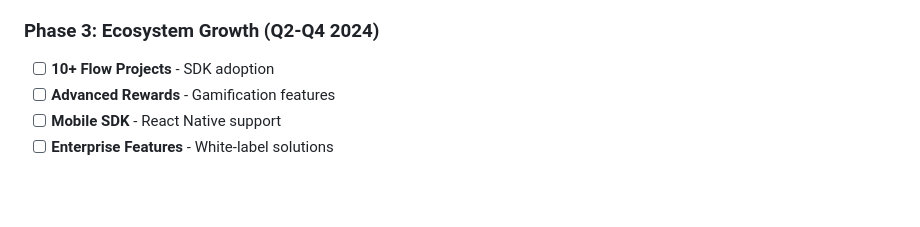
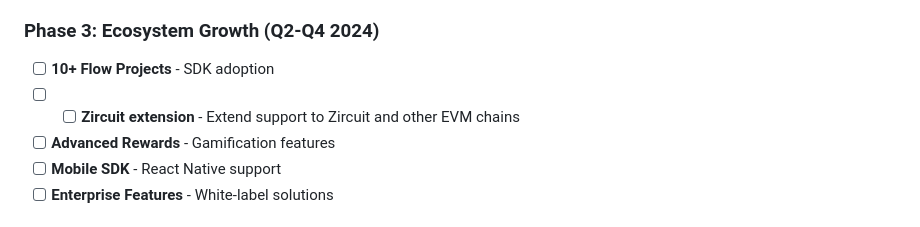
Before and after one commit to shashanka2a/aftermint, a Markdown page: readme.md, the part around the change. Rendered like a GitHub page; blank space fills up the shorter version.

```diff
--- a/readme.md
+++ b/readme.md
@@ -245,6 +245,7 @@ await rewards.showRewards(nftData, userAddress)
 
 ### Phase 3: Ecosystem Growth (Q2-Q4 2024)
 - [ ] **10+ Flow Projects** - SDK adoption
+- [ ] - [ ] **Zircuit extension** - Extend support to Zircuit and other EVM chains
 - [ ] **Advanced Rewards** - Gamification features
 - [ ] **Mobile SDK** - React Native support
 - [ ] **Enterprise Features** - White-label solutions
```
